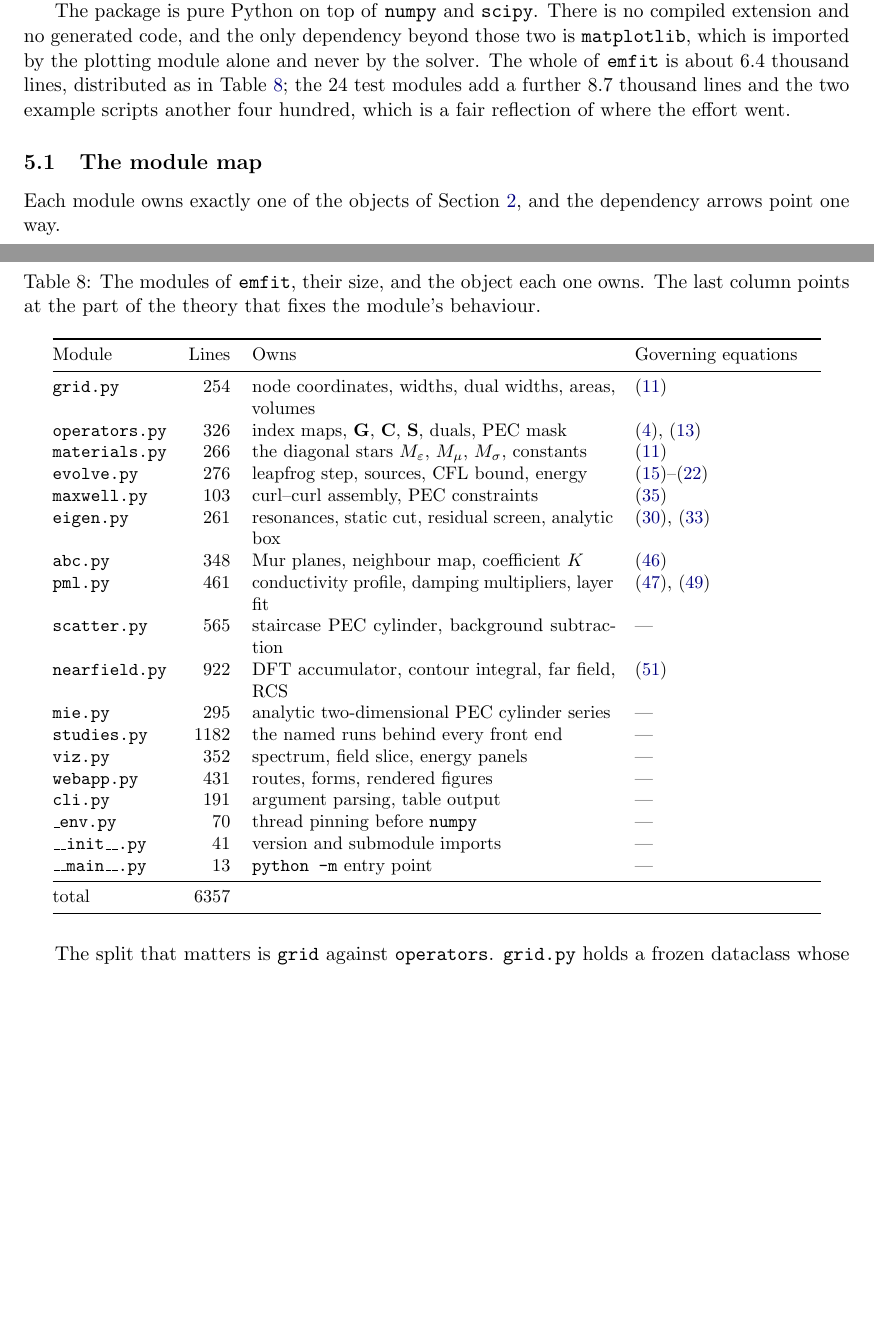
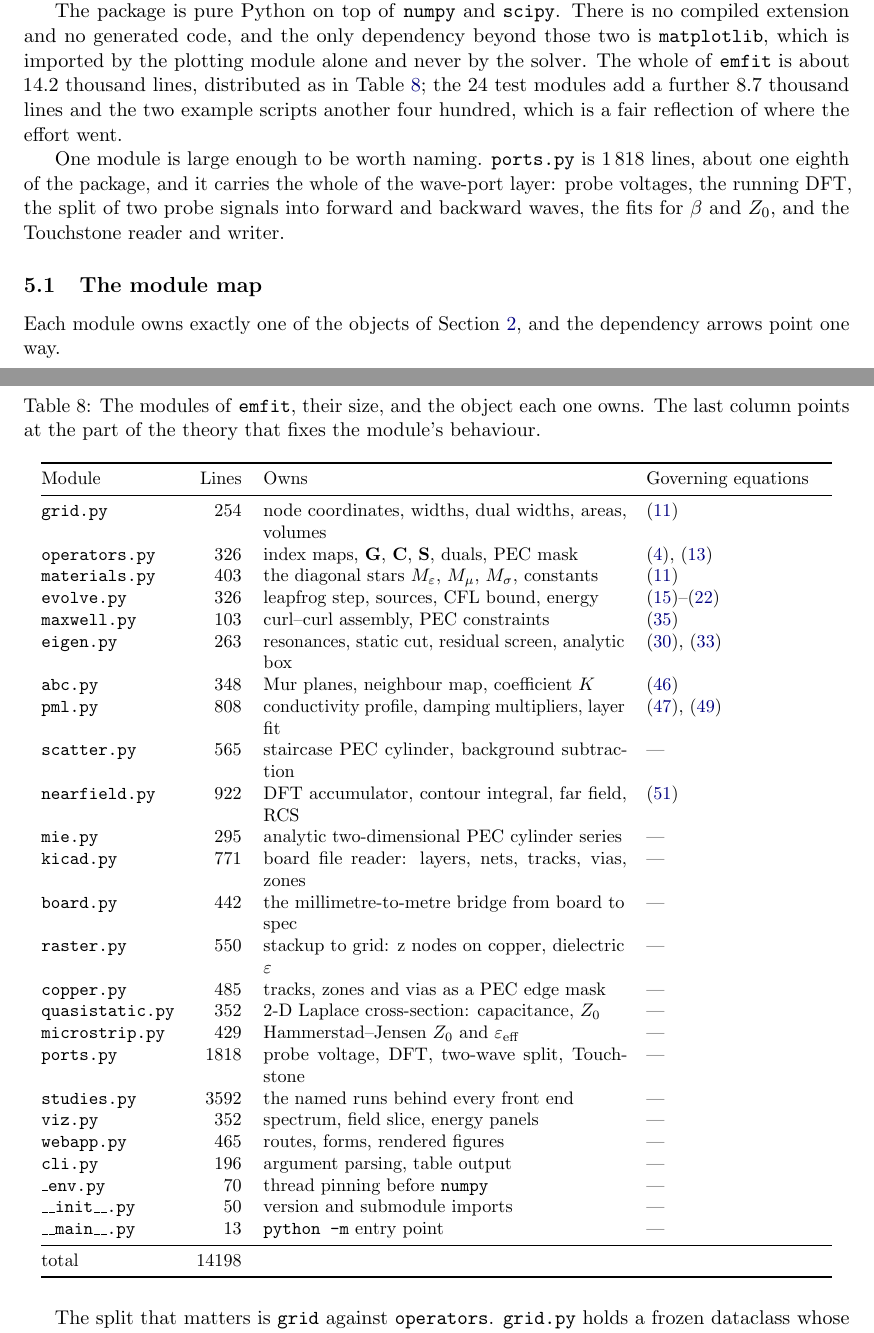
Before and after one commit to use-less-vars/um3k, a LaTeX paper (docs/report/main.tex, which reads docs/report/sec_impl.tex): two parts of pages 20 and 21 of 62, joined at a grey line, cut so that both start at the same text, the shorter picture padded with empty space. Compiled offline with pdfLaTeX.

Commit message:
report: the module table states the measured package size, and the animation claim is split into test and observation
tab:modules went from 18 rows totalling 6357 lines to 25 rows
totalling 14198, which is `wc -l emfit/*.py` exactly: seven modules
were missing entirely (kicad 771, board 442, raster 550, copper 485,
quasistatic 352, microstrip 429, ports 1818) and eight counts were
stale (studies.py 1182 -> 3592 above all). Every row was checked
against its own wc -l, the row sum equals the total cell equals the
filesystem total, and a script confirmed 25 rows against 25 files.
The size sentence follows: 6.4 thousand -> 14.2 thousand. A new
paragraph names ports.py, at 1818 lines about one eighth of the
package, as the module carrying the wave-port layer.

sec:webapp no longer lets one claim carry two things. The suite
establishes that the served page carries a well-formed multi-frame
GIF, and nothing more. Separately the page was loaded from the
default 127.0.0.1:8010 in a browser and the frames were seen to
advance: one observation and not a test, but the animation has been
seen to play.

Build EXIT=0, 63 pages, warning set identical to before the edit
(2 Overfull, 15 Underfull, compared by message text because the line
numbers moved with the insertions).

```diff
--- a/docs/report/sec_impl.tex
+++ b/docs/report/sec_impl.tex
@@ -15,9 +15,13 @@ first.
 
 The package is pure Python on top of \texttt{numpy} and \texttt{scipy}. There is no compiled extension and no
 generated code, and the only dependency beyond those two is \texttt{matplotlib}, which is imported by the
-plotting module alone and never by the solver. The whole of \texttt{emfit} is about $6.4$ thousand lines,
+plotting module alone and never by the solver. The whole of \texttt{emfit} is about $14.2$ thousand lines,
 distributed as in Table~\ref{tab:modules}; the $24$ test modules add a further $8.7$ thousand lines and the two
 example scripts another four hundred, which is a fair reflection of where the effort went.
+
+One module is large enough to be worth naming. \texttt{ports.py} is $1\,818$ lines, about one eighth of the
+package, and it carries the whole of the wave-port layer: probe voltages, the running DFT, the split of two probe
+signals into forward and backward waves, the fits for $\beta$ and $Z_0$, and the Touchstone reader and writer.
 
 \subsection{The module map}
 \label{sec:modules}
@@ -36,24 +40,31 @@ Each module owns exactly one of the objects of Section~\ref{sec:theory}, and the
     \midrule
     \texttt{grid.py}       & 254  & node coordinates, widths, dual widths, areas, volumes & \eqref{eq:stars} \\
     \texttt{operators.py}  & 326  & index maps, $\Gmat$, $\Cmat$, $\Smat$, duals, PEC mask & \eqref{eq:identities}, \eqref{eq:pec} \\
-    \texttt{materials.py}  & 266  & the diagonal stars $\Em$, $\Mm$, $\Ms$, constants & \eqref{eq:stars} \\
-    \texttt{evolve.py}     & 276  & leapfrog step, sources, CFL bound, energy & \eqref{eq:leapfrog-h}--\eqref{eq:invariant} \\
+    \texttt{materials.py}  & 403  & the diagonal stars $\Em$, $\Mm$, $\Ms$, constants & \eqref{eq:stars} \\
+    \texttt{evolve.py}     & 326  & leapfrog step, sources, CFL bound, energy & \eqref{eq:leapfrog-h}--\eqref{eq:invariant} \\
     \texttt{maxwell.py}    & 103  & curl--curl assembly, PEC constraints & \eqref{eq:rcurl} \\
-    \texttt{eigen.py}      & 261  & resonances, static cut, residual screen, analytic box & \eqref{eq:geneig-f}, \eqref{eq:cut} \\
+    \texttt{eigen.py}      & 263  & resonances, static cut, residual screen, analytic box & \eqref{eq:geneig-f}, \eqref{eq:cut} \\
     \texttt{abc.py}        & 348  & Mur planes, neighbour map, coefficient $K$ & \eqref{eq:mur} \\
-    \texttt{pml.py}        & 461  & conductivity profile, damping multipliers, layer fit & \eqref{eq:pml-match}, \eqref{eq:pml-profile} \\
+    \texttt{pml.py}        & 808  & conductivity profile, damping multipliers, layer fit & \eqref{eq:pml-match}, \eqref{eq:pml-profile} \\
     \texttt{scatter.py}    & 565  & staircase PEC cylinder, background subtraction & --- \\
     \texttt{nearfield.py}  & 922  & DFT accumulator, contour integral, far field, RCS & \eqref{eq:sigma2d} \\
     \texttt{mie.py}        & 295  & analytic two-dimensional PEC cylinder series & --- \\
-    \texttt{studies.py}    & 1182 & the named runs behind every front end & --- \\
+    \texttt{kicad.py}      & 771  & board file reader: layers, nets, tracks, vias, zones & --- \\
+    \texttt{board.py}      & 442  & the millimetre-to-metre bridge from board to spec & --- \\
+    \texttt{raster.py}     & 550  & stackup to grid: z nodes on copper, dielectric $\eps$ & --- \\
+    \texttt{copper.py}     & 485  & tracks, zones and vias as a PEC edge mask & --- \\
+    \texttt{quasistatic.py} & 352 & 2-D Laplace cross-section: capacitance, $Z_0$ & --- \\
+    \texttt{microstrip.py} & 429  & Hammerstad--Jensen $Z_0$ and $\eps_\mathrm{eff}$ & --- \\
+    \texttt{ports.py}      & 1818 & probe voltage, DFT, two-wave split, Touchstone & --- \\
+    \texttt{studies.py}    & 3592 & the named runs behind every front end & --- \\
     \texttt{viz.py}        & 352  & spectrum, field slice, energy panels & --- \\
-    \texttt{webapp.py}     & 431  & routes, forms, rendered figures & --- \\
-    \texttt{cli.py}        & 191  & argument parsing, table output & --- \\
+    \texttt{webapp.py}     & 465  & routes, forms, rendered figures & --- \\
+    \texttt{cli.py}        & 196  & argument parsing, table output & --- \\
     \texttt{\_env.py}      & 70   & thread pinning before \texttt{numpy} & --- \\
-    \texttt{\_\_init\_\_.py} & 41 & version and submodule imports & --- \\
+    \texttt{\_\_init\_\_.py} & 50 & version and submodule imports & --- \\
     \texttt{\_\_main\_\_.py} & 13 & \texttt{python -m} entry point & --- \\
     \midrule
-    total                  & 6357 &                                                      & \\
+    total                  & 14198 &                                                      & \\
     \bottomrule
   \end{tabular}
 \end{table}
```
Also changed, not shown: docs/report/main.pdf, docs/report/sec_impl.tex (7 more changed lines).
